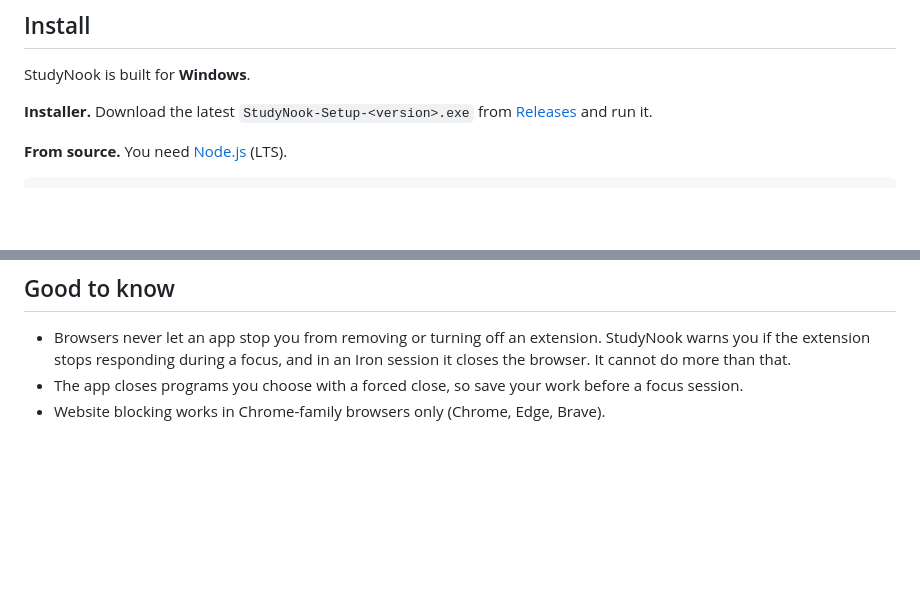
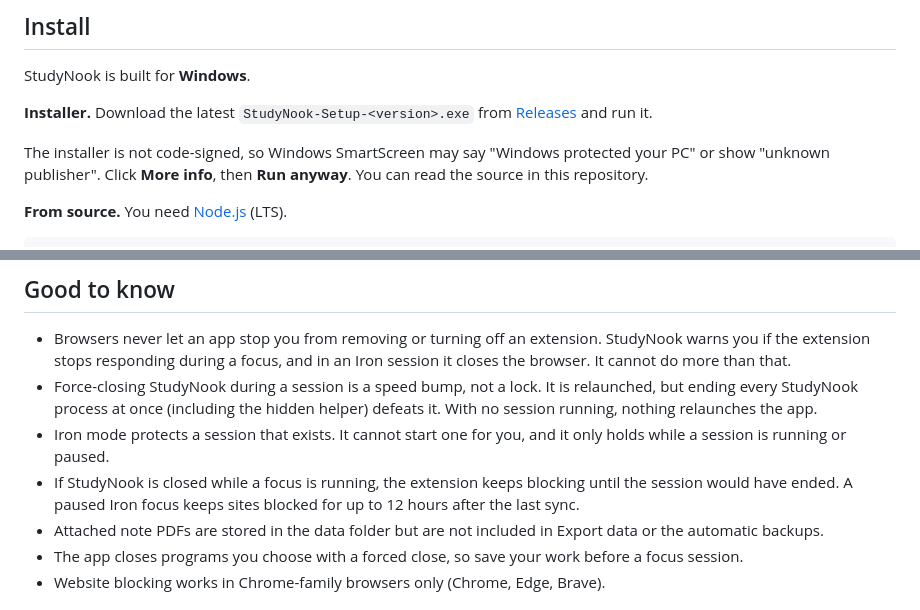
Before and after one commit to Amorgabab/StudyNook, a Markdown page: README.md, 2 parts joined by grey strips. Drawn GitHub-style; blank space fills up the shorter version.

Commit message:
README: SmartScreen note and honest limits
Co-Authored-By: Claude Sonnet 5.5 <noreply@anthropic.com>

````diff
--- a/README.md
+++ b/README.md
@@ -58,6 +58,8 @@ StudyNook is built for **Windows**.
 
 **Installer.** Download the latest `StudyNook-Setup-<version>.exe` from [Releases](https://github.com/Amorgabab/StudyNook/releases) and run it.
 
+The installer is not code-signed, so Windows SmartScreen may say "Windows protected your PC" or show "unknown publisher". Click **More info**, then **Run anyway**. You can read the source in this repository.
+
 **From source.** You need [Node.js](https://nodejs.org) (LTS).
 
 ```bash
@@ -93,6 +95,10 @@ Everything is stored as readable JSON in `studynook/data/` (or your user-data fo
 ## Good to know
 
 - Browsers never let an app stop you from removing or turning off an extension. StudyNook warns you if the extension stops responding during a focus, and in an Iron session it closes the browser. It cannot do more than that.
+- Force-closing StudyNook during a session is a speed bump, not a lock. It is relaunched, but ending every StudyNook process at once (including the hidden helper) defeats it. With no session running, nothing relaunches the app.
+- Iron mode protects a session that exists. It cannot start one for you, and it only holds while a session is running or paused.
+- If StudyNook is closed while a focus is running, the extension keeps blocking until the session would have ended. A paused Iron focus keeps sites blocked for up to 12 hours after the last sync.
+- Attached note PDFs are stored in the data folder but are not included in Export data or the automatic backups.
 - The app closes programs you choose with a forced close, so save your work before a focus session.
 - Website blocking works in Chrome-family browsers only (Chrome, Edge, Brave).
 
````
